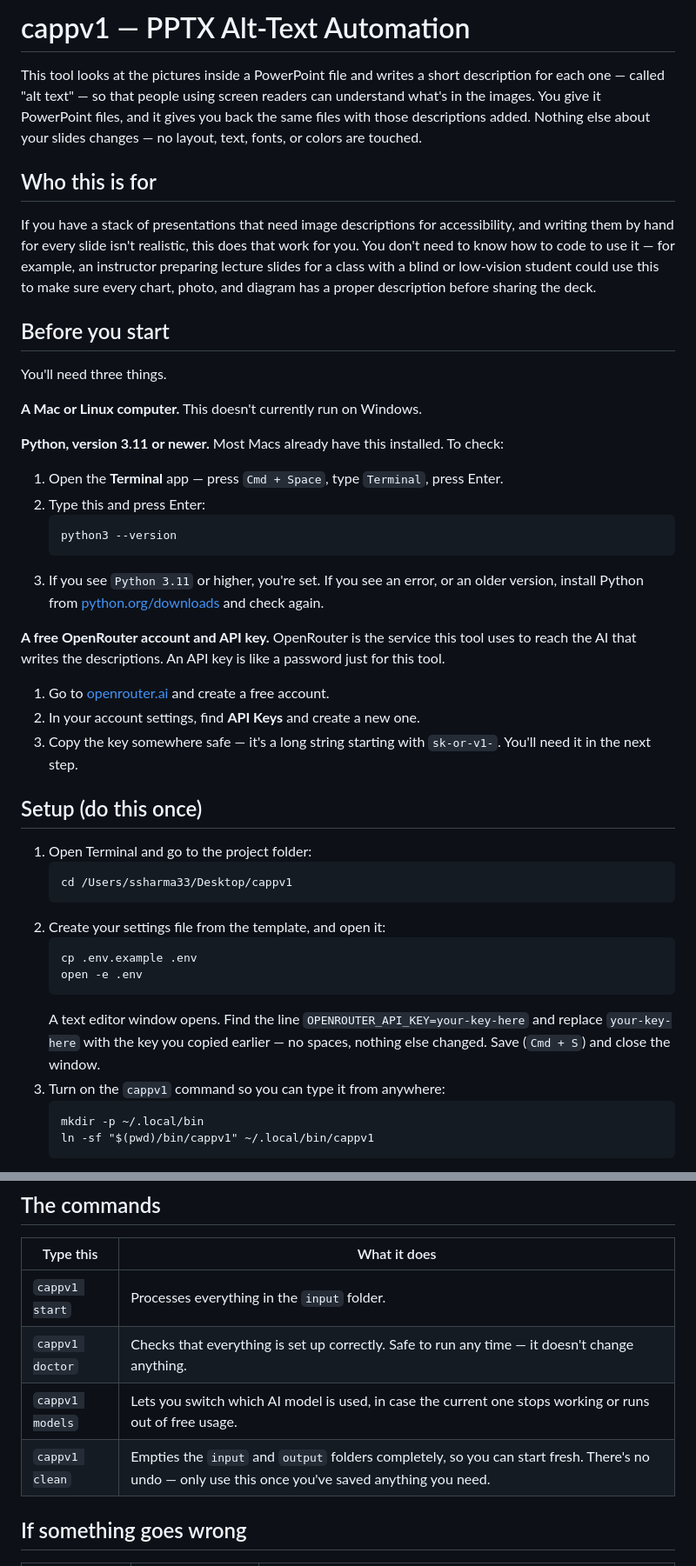
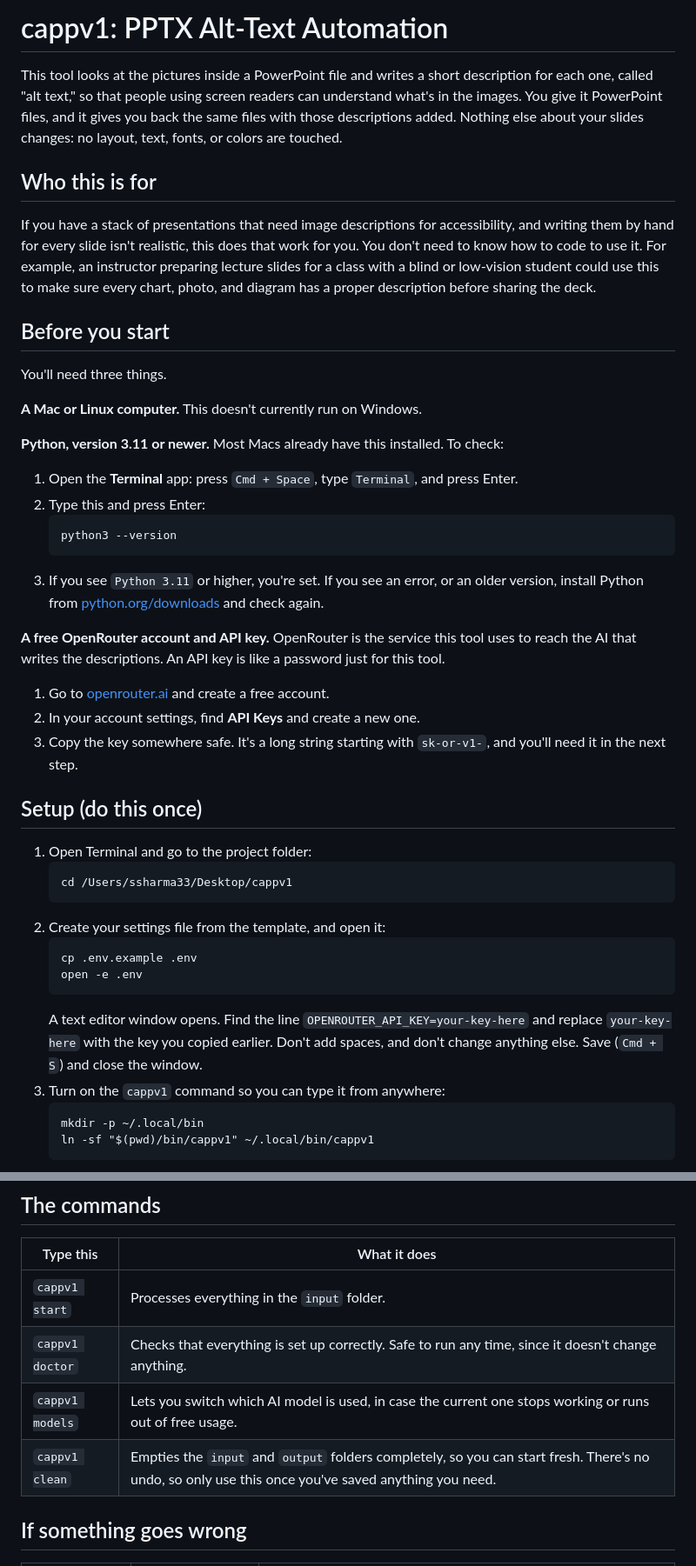
Before and after one commit to srsuiux/cappv1, a Markdown page: README.md, 2 parts joined by grey strips. Shown at 87% size. GitHub-like rendering.

Commit message:
Remove em-dashes from README, rewrite with natural connectors
Replaced every em-dash with whatever reads naturally in context -
periods splitting into two sentences, commas, colons, "so"/"since",
or parentheses for asides - instead of the em-dash habit. No content
changes, just phrasing.

Co-Authored-By: Claude Sonnet 5 <noreply@anthropic.com>
Claude-Session: https://claude.ai/code/session_01RsaWFj5xrQypoY4MWxamWg

````diff
--- a/README.md
+++ b/README.md
@@ -1,10 +1,10 @@
-# cappv1 — PPTX Alt-Text Automation
+# cappv1: PPTX Alt-Text Automation
 
-This tool looks at the pictures inside a PowerPoint file and writes a short description for each one — called "alt text" — so that people using screen readers can understand what's in the images. You give it PowerPoint files, and it gives you back the same files with those descriptions added. Nothing else about your slides changes — no layout, text, fonts, or colors are touched.
+This tool looks at the pictures inside a PowerPoint file and writes a short description for each one, called "alt text," so that people using screen readers can understand what's in the images. You give it PowerPoint files, and it gives you back the same files with those descriptions added. Nothing else about your slides changes: no layout, text, fonts, or colors are touched.
 
 ## Who this is for
 
-If you have a stack of presentations that need image descriptions for accessibility, and writing them by hand for every slide isn't realistic, this does that work for you. You don't need to know how to code to use it — for example, an instructor preparing lecture slides for a class with a blind or low-vision student could use this to make sure every chart, photo, and diagram has a proper description before sharing the deck.
+If you have a stack of presentations that need image descriptions for accessibility, and writing them by hand for every slide isn't realistic, this does that work for you. You don't need to know how to code to use it. For example, an instructor preparing lecture slides for a class with a blind or low-vision student could use this to make sure every chart, photo, and diagram has a proper description before sharing the deck.
 
 ## Before you start
 
@@ -14,7 +14,7 @@ You'll need three things.
 
 **Python, version 3.11 or newer.** Most Macs already have this installed. To check:
 
-1. Open the **Terminal** app — press `Cmd + Space`, type `Terminal`, press Enter.
+1. Open the **Terminal** app: press `Cmd + Space`, type `Terminal`, and press Enter.
 2. Type this and press Enter:
    ```
    python3 --version
@@ -25,7 +25,7 @@ You'll need three things.
 
 1. Go to [openrouter.ai](https://openrouter.ai) and create a free account.
 2. In your account settings, find **API Keys** and create a new one.
-3. Copy the key somewhere safe — it's a long string starting with `sk-or-v1-`. You'll need it in the next step.
+3. Copy the key somewhere safe. It's a long string starting with `sk-or-v1-`, and you'll need it in the next step.
 
 ## Setup (do this once)
 
@@ -38,7 +38,7 @@ You'll need three things.
    cp .env.example .env
    open -e .env
    ```
-   A text editor window opens. Find the line `OPENROUTER_API_KEY=your-key-here` and replace `your-key-here` with the key you copied earlier — no spaces, nothing else changed. Save (`Cmd + S`) and close the window.
+   A text editor window opens. Find the line `OPENROUTER_API_KEY=your-key-here` and replace `your-key-here` with the key you copied earlier. Don't add spaces, and don't change anything else. Save (`Cmd + S`) and close the window.
 3. Turn on the `cappv1` command so you can type it from anywhere:
    ```
    mkdir -p ~/.local/bin
@@ -72,9 +72,9 @@ Your original files in `input` are never changed or deleted.
 | Type this | What it does |
 |---|---|
 | `cappv1 start` | Processes everything in the `input` folder. |
-| `cappv1 doctor` | Checks that everything is set up correctly. Safe to run any time — it doesn't change anything. |
+| `cappv1 doctor` | Checks that everything is set up correctly. Safe to run any time, since it doesn't change anything. |
 | `cappv1 models` | Lets you switch which AI model is used, in case the current one stops working or runs out of free usage. |
-| `cappv1 clean` | Empties the `input` and `output` folders completely, so you can start fresh. There's no undo — only use this once you've saved anything you need. |
+| `cappv1 clean` | Empties the `input` and `output` folders completely, so you can start fresh. There's no undo, so only use this once you've saved anything you need. |
 
 ## If something goes wrong
 
````
Also changed, not shown: other parts of README.md (+4 -4 lines).
